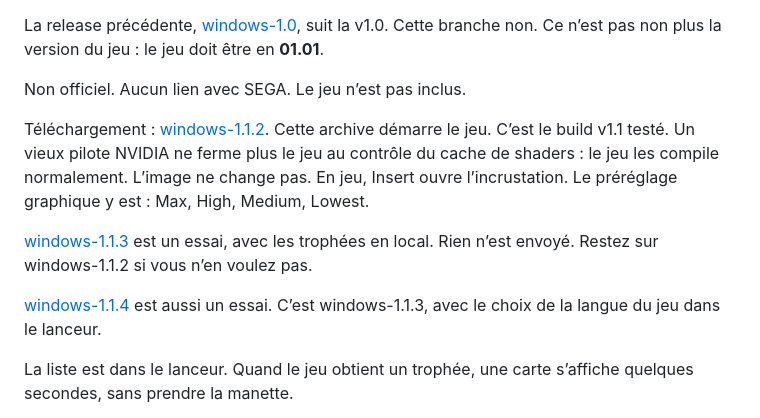
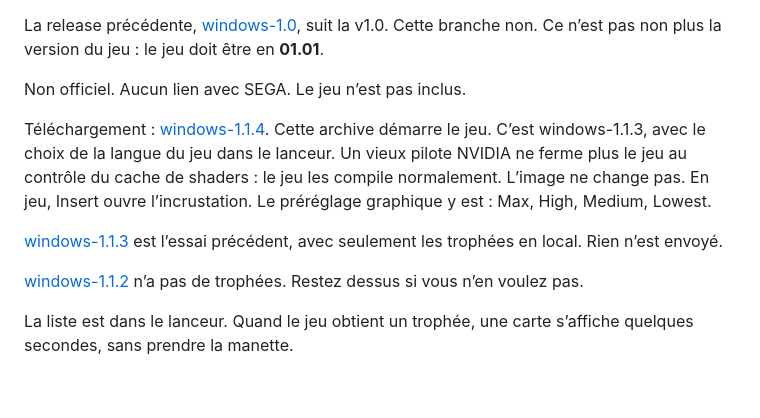
Before and after one commit to DiamondDogz/Sakura-Wars-PS4RT-Windows, a Markdown page: README.fr.md, the part around the change. GitHub-like rendering; blank space fills up the shorter version.

```diff
--- a/README.fr.md
+++ b/README.fr.md
@@ -6,11 +6,11 @@ La release précédente, [windows-1.0](https://github.com/DiamondDogz/Sakura-War
 
 Non officiel. Aucun lien avec SEGA. Le jeu n’est pas inclus.
 
-Téléchargement : [windows-1.1.2](https://github.com/DiamondDogz/Sakura-Wars-PS4RT-Windows/releases/tag/windows-1.1.2). Cette archive démarre le jeu. C’est le build v1.1 testé. Un vieux pilote NVIDIA ne ferme plus le jeu au contrôle du cache de shaders : le jeu les compile normalement. L’image ne change pas. En jeu, Insert ouvre l’incrustation. Le préréglage graphique y est : Max, High, Medium, Lowest.
+Téléchargement : [windows-1.1.4](https://github.com/DiamondDogz/Sakura-Wars-PS4RT-Windows/releases/tag/windows-1.1.4). Cette archive démarre le jeu. C’est windows-1.1.3, avec le choix de la langue du jeu dans le lanceur. Un vieux pilote NVIDIA ne ferme plus le jeu au contrôle du cache de shaders : le jeu les compile normalement. L’image ne change pas. En jeu, Insert ouvre l’incrustation. Le préréglage graphique y est : Max, High, Medium, Lowest.
 
-[windows-1.1.3](https://github.com/DiamondDogz/Sakura-Wars-PS4RT-Windows/releases/tag/windows-1.1.3) est un essai, avec les trophées en local. Rien n’est envoyé. Restez sur windows-1.1.2 si vous n’en voulez pas.
+[windows-1.1.3](https://github.com/DiamondDogz/Sakura-Wars-PS4RT-Windows/releases/tag/windows-1.1.3) est l’essai précédent, avec seulement les trophées en local. Rien n’est envoyé.
 
-[windows-1.1.4](https://github.com/DiamondDogz/Sakura-Wars-PS4RT-Windows/releases/tag/windows-1.1.4) est aussi un essai. C’est windows-1.1.3, avec le choix de la langue du jeu dans le lanceur.
+[windows-1.1.2](https://github.com/DiamondDogz/Sakura-Wars-PS4RT-Windows/releases/tag/windows-1.1.2) n’a pas de trophées. Restez dessus si vous n’en voulez pas.
 
 La liste est dans le lanceur. Quand le jeu obtient un trophée, une carte s’affiche quelques secondes, sans prendre la manette.
 
```
Also changed, not shown: README.md (+3 -3 lines), grok.md (+2 -2 lines).
